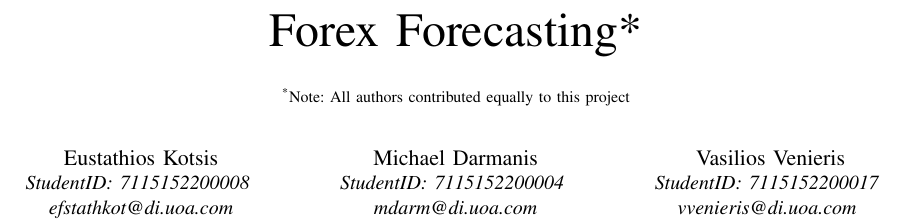
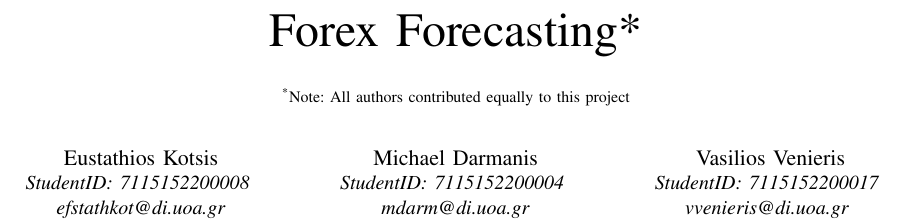
Before and after one commit to mdarm/forex-forecasting, a LaTeX paper (report/report.tex): part of page 1 of 4, cut so that both start at the same text. Compiled offline with pdfLaTeX; a missing font is replaced by an installed copy or a similar font; a LaTeX package or settings file that is missing is left out.

Commit message:
Fixed authors' emails.

```diff
--- a/report/report.tex
+++ b/report/report.tex
@@ -32,17 +32,17 @@
 
 \author{\IEEEauthorblockN{Eustathios Kotsis}
 \IEEEauthorblockA{\textit{StudentID: 7115152200008} \\
-\textit{efstathkot@di.uoa.com}\\
+\textit{efstathkot@di.uoa.gr}\\
 }
 \and
 \IEEEauthorblockN{Michael Darmanis}
 \IEEEauthorblockA{\textit{StudentID: 7115152200004} \\
-\textit{mdarm@di.uoa.com}\\
+\textit{mdarm@di.uoa.gr}\\
 }
 \and
 \IEEEauthorblockN{Vasilios Venieris}
 \IEEEauthorblockA{\textit{StudentID: 7115152200017} \\
-\textit{vvenieris@di.uoa.com}
+\textit{vvenieris@di.uoa.gr}
 }
 }
 \newcommand{\ra}[1]{\renewcommand{\arraystretch}{#1}}
```
Also changed, not shown: report/report.tex (2 more changed lines).
